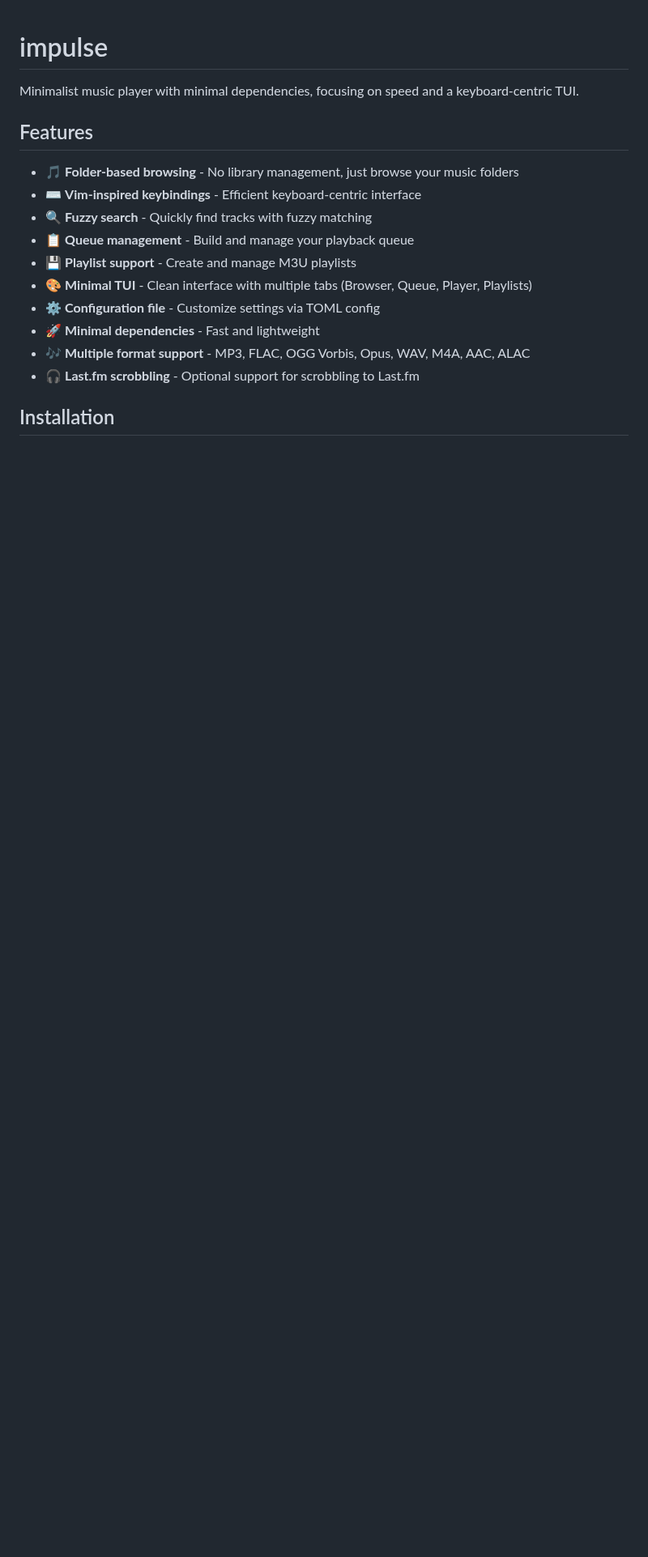
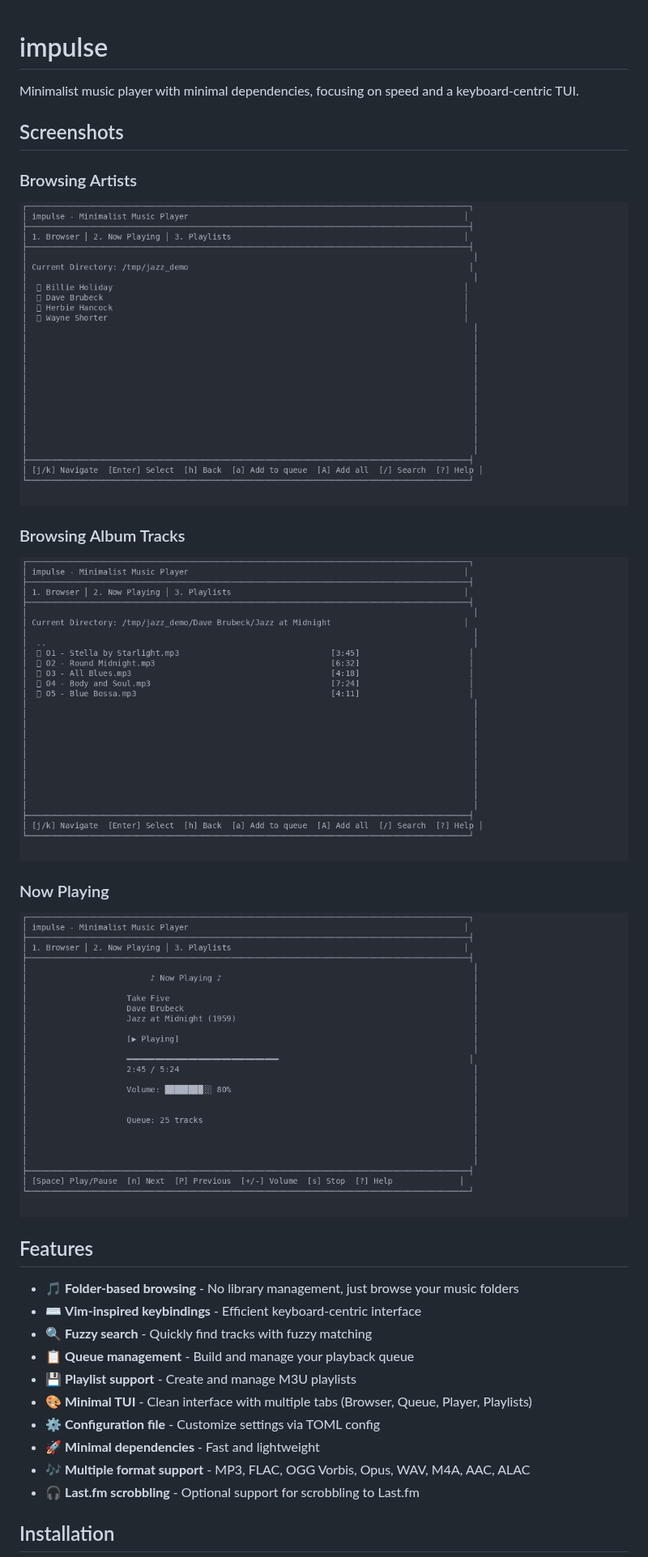
Before and after one commit to dbeley/impulse, a Markdown page: README.md, the part around the change. Shown at 81% size. GitHub-like rendering; pictures changed too: screenshots/01-browser-artists.png (added), screenshots/02-browser-album.png (added), screenshots/03-now-playing.png (added); blank space fills up the shorter version.

Commit message:
Add jazz standards demo screenshots to README
Co-authored-by: dbeley <6568955+dbeley@users.noreply.github.com>

```diff
--- a/README.md
+++ b/README.md
@@ -1,6 +1,17 @@
 # impulse
 
 Minimalist music player with minimal dependencies, focusing on speed and a keyboard-centric TUI.
+
+## Screenshots
+
+### Browsing Artists
+![Browser - Artists View](screenshots/01-browser-artists.png)
+
+### Browsing Album Tracks
+![Browser - Album View](screenshots/02-browser-album.png)
+
+### Now Playing
+![Now Playing View](screenshots/03-now-playing.png)
 
 ## Features
 
```
Also changed, not shown: screenshots/README.md (added, +33 -0 lines).
